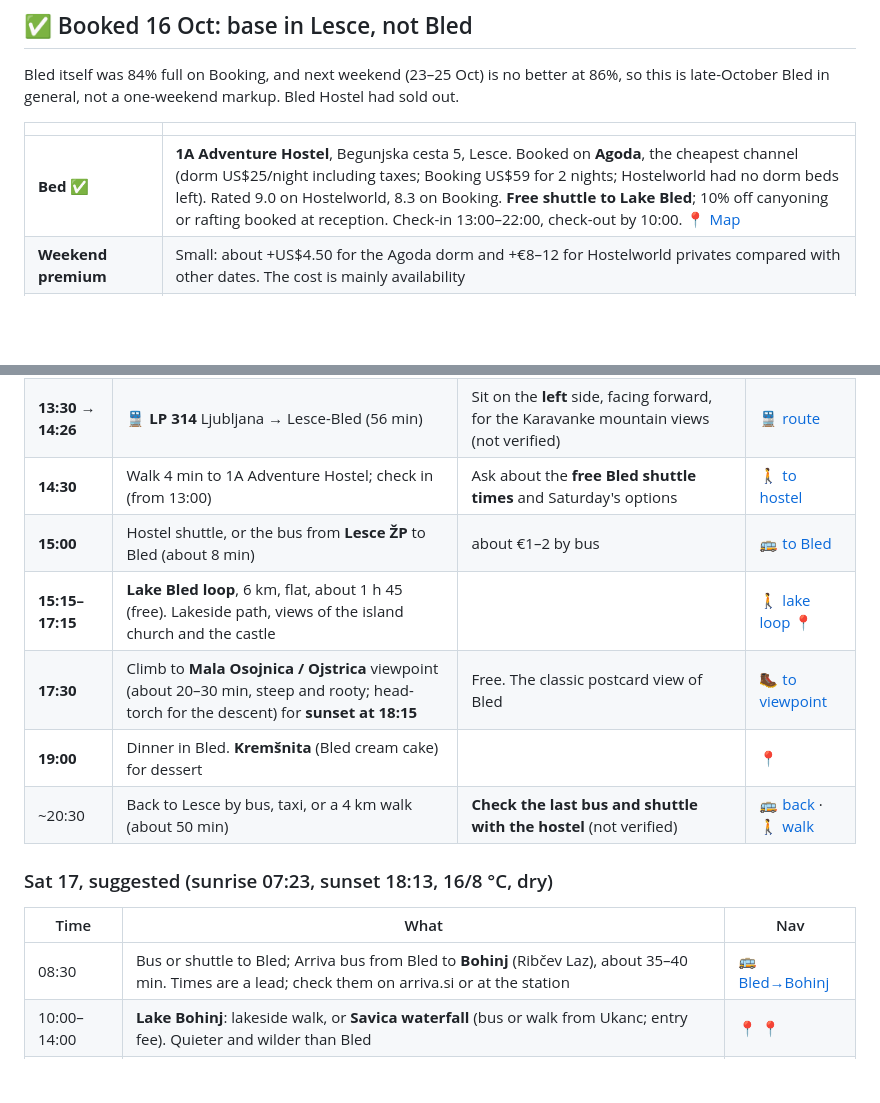
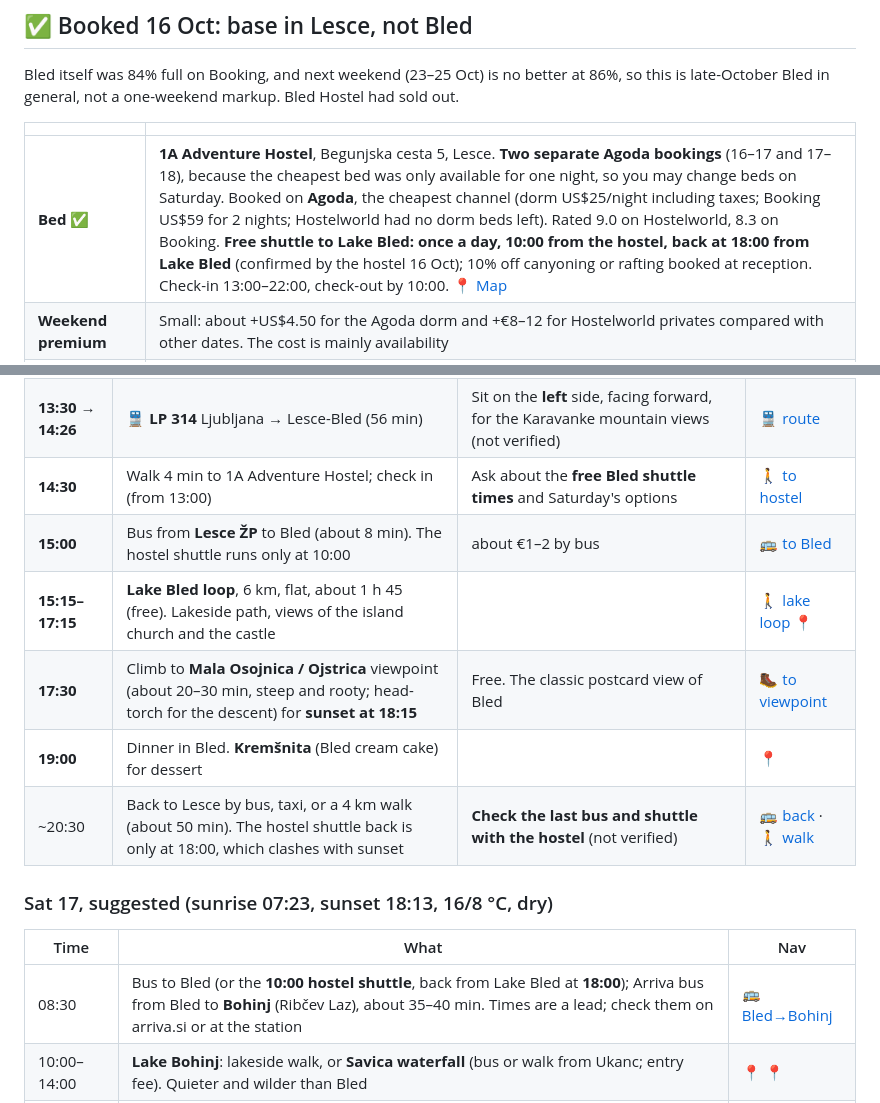
Before and after one commit to YellowViking/sabbatical-2026, a Markdown page: memory/ljubljana-bled-oct2026.md, 2 parts joined by grey strips. GitHub-like rendering; blank space fills up the shorter version.

Commit message:
Bled leg: two Agoda bookings cover both nights; hostel shuttle 10:00 out / 18:00 back
Co-Authored-By: Claude Opus 5.5 <noreply@anthropic.com>

```diff
--- a/memory/ljubljana-bled-oct2026.md
+++ b/memory/ljubljana-bled-oct2026.md
@@ -6,7 +6,7 @@ Bled itself was 84% full on Booking, and next weekend (23–25 Oct) is no better
 
 | | |
 |---|---|
-| **Bed** ✅ | **1A Adventure Hostel**, Begunjska cesta 5, Lesce. Booked on **Agoda**, the cheapest channel (dorm US$25/night including taxes; Booking US$59 for 2 nights; Hostelworld had no dorm beds left). Rated 9.0 on Hostelworld, 8.3 on Booking. **Free shuttle to Lake Bled**; 10% off canyoning or rafting booked at reception. Check-in 13:00–22:00, check-out by 10:00. [📍 Map](https://www.google.com/maps/search/?api=1&query=1%20A%20Adventure%20Hostel%2C%20Begunjska%20cesta%205%2C%204248%20Lesce) |
+| **Bed** ✅ | **1A Adventure Hostel**, Begunjska cesta 5, Lesce. **Two separate Agoda bookings** (16–17 and 17–18), because the cheapest bed was only available for one night, so you may change beds on Saturday. Booked on **Agoda**, the cheapest channel (dorm US$25/night including taxes; Booking US$59 for 2 nights; Hostelworld had no dorm beds left). Rated 9.0 on Hostelworld, 8.3 on Booking. **Free shuttle to Lake Bled: once a day, 10:00 from the hostel, back at 18:00 from Lake Bled** (confirmed by the hostel 16 Oct); 10% off canyoning or rafting booked at reception. Check-in 13:00–22:00, check-out by 10:00. [📍 Map](https://www.google.com/maps/search/?api=1&query=1%20A%20Adventure%20Hostel%2C%20Begunjska%20cesta%205%2C%204248%20Lesce) |
 | **Weekend premium** | Small: about +US$4.50 for the Agoda dorm and +€8–12 for Hostelworld privates compared with other dates. The cost is mainly availability |
 | **Ljubljana → Lesce-Bled ticket** ✅ | SŽ e-shop, €5.80, 2nd class, valid **16.10.2026** (date only, no train number shown) |
 
@@ -23,17 +23,17 @@ Bled itself was 84% full on Booking, and next weekend (23–25 Oct) is no better
 | **13:20** | **On the platform** for LP 314 | SŽ e-ticket on your phone | [📍](https://www.google.com/maps/search/?api=1&query=Ljubljana%20railway%20station%2C%20Trg%20Osvobodilne%20fronte%206%2C%20Ljubljana) |
 | **13:30 → 14:26** | 🚆 **LP 314** Ljubljana → Lesce-Bled (56 min) | Sit on the **left** side, facing forward, for the Karavanke mountain views (not verified) | [🚆 route](https://www.google.com/maps/dir/?api=1&origin=Ljubljana%20railway%20station&destination=Lesce-Bled%20railway%20station&travelmode=transit) |
 | **14:30** | Walk 4 min to 1A Adventure Hostel; check in (from 13:00) | Ask about the **free Bled shuttle times** and Saturday's options | [🚶 to hostel](https://www.google.com/maps/dir/?api=1&origin=46.360428%2C14.158158&destination=1%20A%20Adventure%20Hostel%2C%20Begunjska%20cesta%205%2C%20Lesce&travelmode=walking) |
-| **15:00** | Hostel shuttle, or the bus from **Lesce ŽP** to Bled (about 8 min) | about €1–2 by bus | [🚌 to Bled](https://www.google.com/maps/dir/?api=1&origin=Lesce%20%C5%BDP%20bus%20stop%2C%20Lesce&destination=Bled%20Union%20bus%20stop%2C%20Bled&travelmode=transit) |
+| **15:00** | Bus from **Lesce ŽP** to Bled (about 8 min). The hostel shuttle runs only at 10:00 | about €1–2 by bus | [🚌 to Bled](https://www.google.com/maps/dir/?api=1&origin=Lesce%20%C5%BDP%20bus%20stop%2C%20Lesce&destination=Bled%20Union%20bus%20stop%2C%20Bled&travelmode=transit) |
 | **15:15–17:15** | **Lake Bled loop**, 6 km, flat, about 1 h 45 (free). Lakeside path, views of the island church and the castle | | [🚶 lake loop](https://www.google.com/maps/dir/?api=1&origin=Bled%20Union%20bus%20stop%2C%20Bled&destination=Lake%20Bled&travelmode=walking) [📍](https://www.google.com/maps/search/?api=1&query=Lake%20Bled) |
 | **17:30** | Climb to **Mala Osojnica / Ojstrica** viewpoint (about 20–30 min, steep and rooty; head-torch for the descent) for **sunset at 18:15** | Free. The classic postcard view of Bled | [🥾 to viewpoint](https://www.google.com/maps/dir/?api=1&origin=Lake%20Bled&destination=Mala%20Osojnica%20viewpoint%2C%20Bled&travelmode=walking) |
 | **19:00** | Dinner in Bled. **Kremšnita** (Bled cream cake) for dessert | | [📍](https://www.google.com/maps/search/?api=1&query=restaurants%20Bled%20center) |
-| ~20:30 | Back to Lesce by bus, taxi, or a 4 km walk (about 50 min) | **Check the last bus and shuttle with the hostel** (not verified) | [🚌 back](https://www.google.com/maps/dir/?api=1&origin=Bled%20Union%20bus%20stop%2C%20Bled&destination=1%20A%20Adventure%20Hostel%2C%20Begunjska%20cesta%205%2C%20Lesce&travelmode=transit) · [🚶 walk](https://www.google.com/maps/dir/?api=1&origin=Bled&destination=1%20A%20Adventure%20Hostel%2C%20Begunjska%20cesta%205%2C%20Lesce&travelmode=walking) |
+| ~20:30 | Back to Lesce by bus, taxi, or a 4 km walk (about 50 min). The hostel shuttle back is only at 18:00, which clashes with sunset | **Check the last bus and shuttle with the hostel** (not verified) | [🚌 back](https://www.google.com/maps/dir/?api=1&origin=Bled%20Union%20bus%20stop%2C%20Bled&destination=1%20A%20Adventure%20Hostel%2C%20Begunjska%20cesta%205%2C%20Lesce&travelmode=transit) · [🚶 walk](https://www.google.com/maps/dir/?api=1&origin=Bled&destination=1%20A%20Adventure%20Hostel%2C%20Begunjska%20cesta%205%2C%20Lesce&travelmode=walking) |
 
 ### Sat 17, suggested (sunrise 07:23, sunset 18:13, 16/8 °C, dry)
 
 | Time | What | Nav |
 |---|---|---|
-| 08:30 | Bus or shuttle to Bled; Arriva bus from Bled to **Bohinj** (Ribčev Laz), about 35–40 min. Times are a lead; check them on arriva.si or at the station | [🚌 Bled→Bohinj](https://www.google.com/maps/dir/?api=1&origin=Bled%20Union%20bus%20stop%2C%20Bled&destination=Rib%C4%8Dev%20Laz%2C%20Bohinj&travelmode=transit) |
+| 08:30 | Bus to Bled (or the **10:00 hostel shuttle**, back from Lake Bled at **18:00**); Arriva bus from Bled to **Bohinj** (Ribčev Laz), about 35–40 min. Times are a lead; check them on arriva.si or at the station | [🚌 Bled→Bohinj](https://www.google.com/maps/dir/?api=1&origin=Bled%20Union%20bus%20stop%2C%20Bled&destination=Rib%C4%8Dev%20Laz%2C%20Bohinj&travelmode=transit) |
 | 10:00–14:00 | **Lake Bohinj**: lakeside walk, or **Savica waterfall** (bus or walk from Ukanc; entry fee). Quieter and wilder than Bled | [📍](https://www.google.com/maps/search/?api=1&query=Lake%20Bohinj) [📍](https://www.google.com/maps/search/?api=1&query=Savica%20Waterfall%2C%20Bohinj) |
 | 15:00 | Back to Bled. Optional: **Vintgar Gorge** (check opening and online tickets first; season into autumn) or **Bled Castle** (entry fee) | [📍](https://www.google.com/maps/search/?api=1&query=Vintgar%20Gorge) [📍](https://www.google.com/maps/search/?api=1&query=Bled%20Castle) |
 | 18:13 | Sunset from **Straža hill** or the lakeshore | [🚶 Straža](https://www.google.com/maps/dir/?api=1&origin=Bled&destination=Stra%C5%BEa%20hill%2C%20Bled&travelmode=walking) |
```
